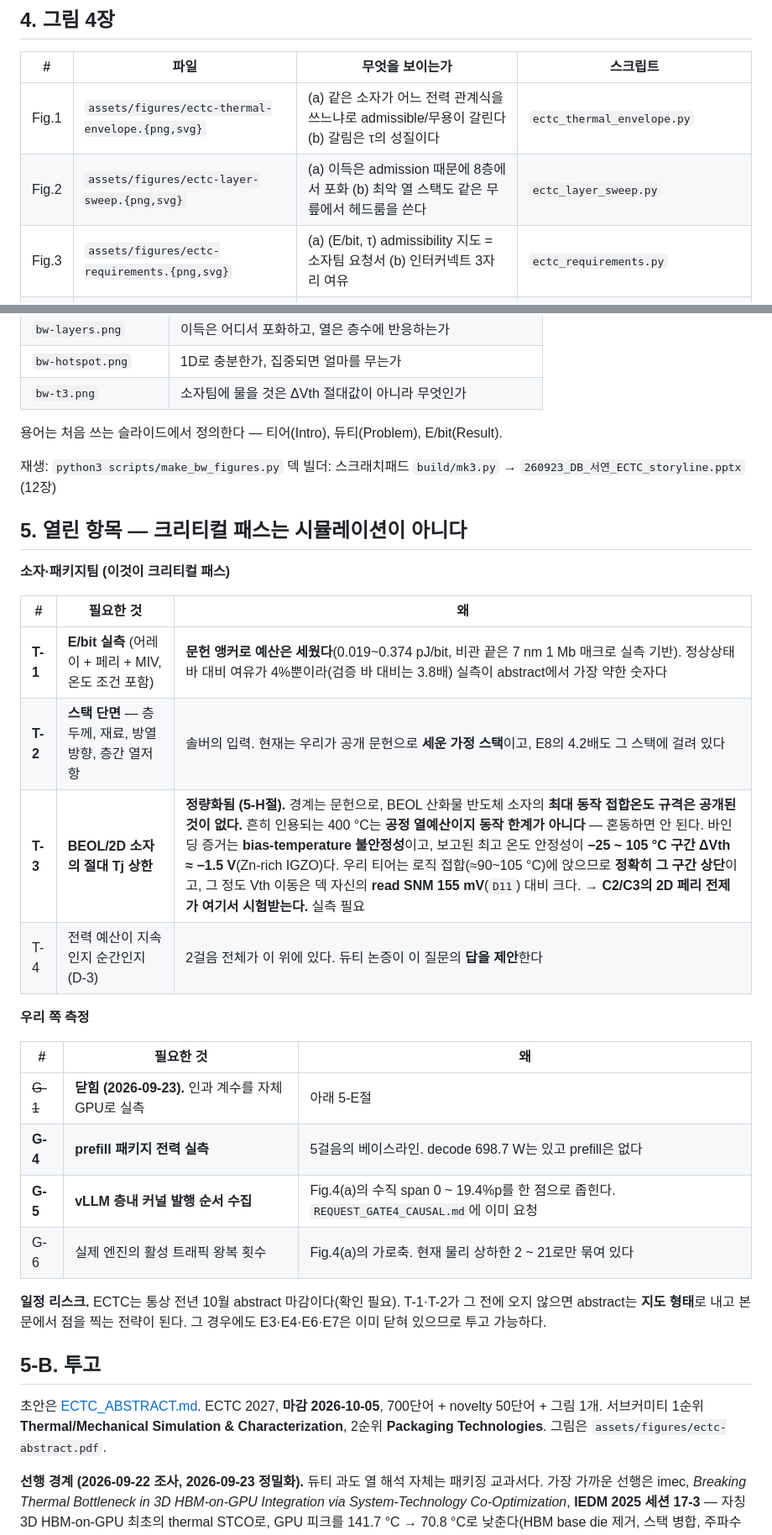
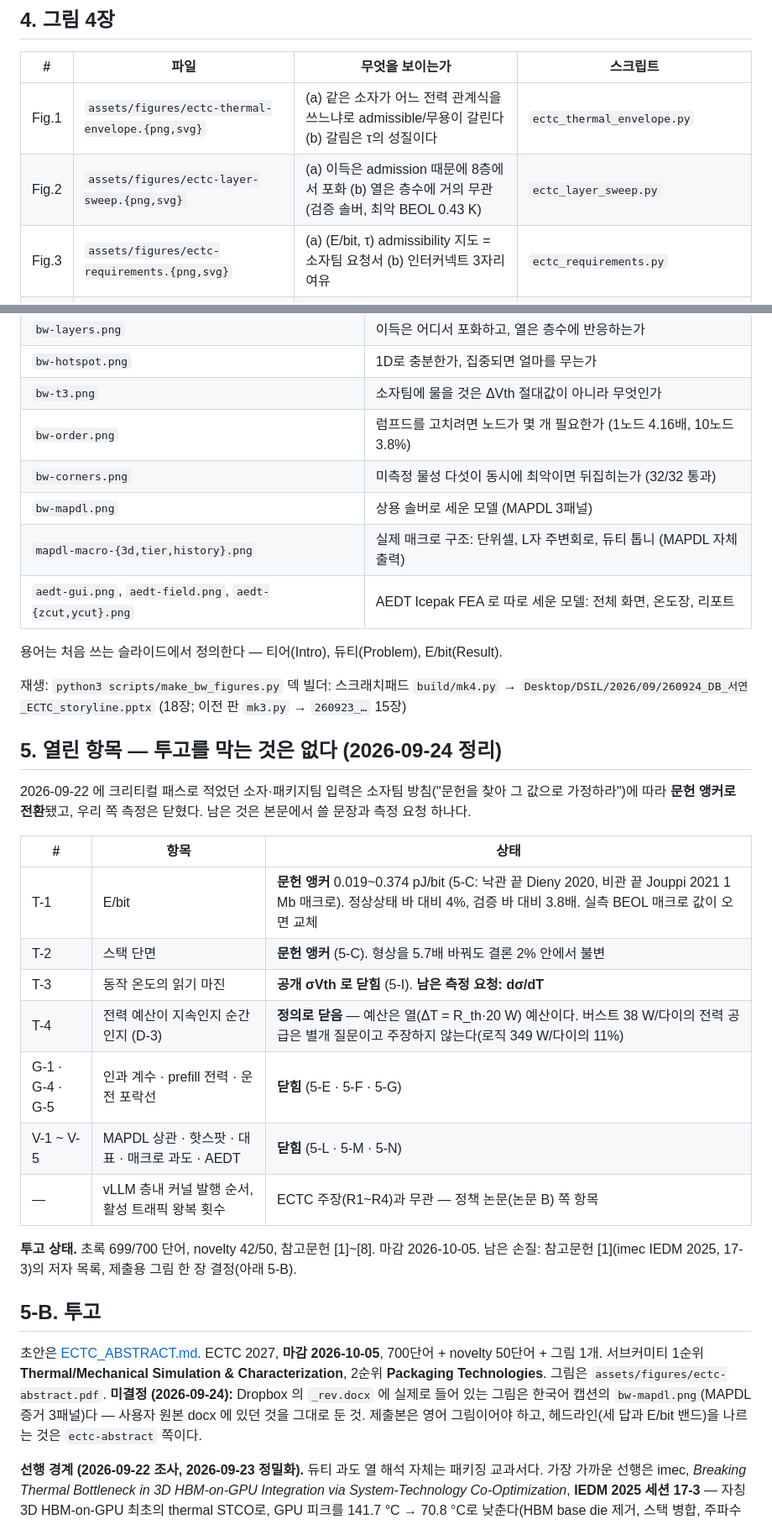
Before and after one commit to starlight345/b200-step-ledger, a Markdown page: ECTC_STORY.md, 2 parts joined by grey strips. Shown at 84% size. GitHub-like rendering.

Commit message:
Bring the story document in line with what is now closed
The one-line conclusion still quoted the pre-solver 5.0-to-104 TB/s span and
said E/bit and tau were unmeasured; it now states the three answers, the
verification chain through AEDT, and the single remaining ask (dsigma/dT).
Step 5 and the open-items table still treated the absolute Tj limit, prefill
power and the device inputs as open although sections 5-C to 5-N close
them. R1's lumped value is 76.9 TB/s as in the abstract, the figure and
deck lists name the v4 deck, and the one open decision is recorded: the
abstract docx carries the Korean-captioned MAPDL figure, not the planned
submission figure.

Co-Authored-By: Claude Opus 5.5 <noreply@anthropic.com>

```diff
--- a/ECTC_STORY.md
+++ b/ECTC_STORY.md
@@ -82,7 +82,7 @@ LLM decode 워크로드에서 3D SRAM 티어를 막는 것은 용량도, 대역
 | # | 파일 | 무엇을 보이는가 | 스크립트 |
 |---|---|---|---|
 | Fig.1 | `assets/figures/ectc-thermal-envelope.{png,svg}` | (a) 같은 소자가 어느 전력 관계식을 쓰느냐로 admissible/무용이 갈린다 (b) 갈림은 τ의 성질이다 | `ectc_thermal_envelope.py` |
-| Fig.2 | `assets/figures/ectc-layer-sweep.{png,svg}` | (a) 이득은 admission 때문에 8층에서 포화 (b) 최악 열 스택도 같은 무릎에서 헤드룸을 쓴다 | `ectc_layer_sweep.py` |
+| Fig.2 | `assets/figures/ectc-layer-sweep.{png,svg}` | (a) 이득은 admission 때문에 8층에서 포화 (b) 열은 층수에 거의 무관 (검증 솔버, 최악 BEOL 0.43 K) | `ectc_layer_sweep.py` |
 | Fig.3 | `assets/figures/ectc-requirements.{png,svg}` | (a) (E/bit, τ) admissibility 지도 = 소자팀 요청서 (b) 인터커넥트 3자리 여유 | `ectc_requirements.py` |
 | Fig.4 | `assets/figures/policy-fragility.{png,svg}` | 관리 상주만 트레이스 독립 | `make_policy_fragility_figure.py` |
 | Fig.5 | `assets/figures/hotspot-spreading.{png,svg,pdf}` | R4 — 1D가 맞는 구간과, 벗어났을 때 저-k BEOL이 물리는 대가 | `make_hotspot_figure.py` |
@@ -106,37 +106,36 @@ LLM decode 워크로드에서 3D SRAM 티어를 막는 것은 용량도, 대역
 | `bw-layers.png` | 이득은 어디서 포화하고, 열은 층수에 반응하는가 |
 | `bw-hotspot.png` | 1D로 충분한가, 집중되면 얼마를 무는가 |
 | `bw-t3.png` | 소자팀에 물을 것은 ΔVth 절대값이 아니라 무엇인가 |
+| `bw-order.png` | 럼프드를 고치려면 노드가 몇 개 필요한가 (1노드 4.16배, 10노드 3.8%) |
+| `bw-corners.png` | 미측정 물성 다섯이 동시에 최악이면 뒤집히는가 (32/32 통과) |
+| `bw-mapdl.png` | 상용 솔버로 세운 모델 (MAPDL 3패널) |
+| `mapdl-macro-{3d,tier,history}.png` | 실제 매크로 구조: 단위셀, L자 주변회로, 듀티 톱니 (MAPDL 자체 출력) |
+| `aedt-gui.png`, `aedt-field.png`, `aedt-{zcut,ycut}.png` | AEDT Icepak FEA 로 따로 세운 모델: 전체 화면, 온도장, 리포트 |
 
 용어는 처음 쓰는 슬라이드에서 정의한다 — 티어(Intro), 듀티(Problem), E/bit(Result).
 
 재생: `python3 scripts/make_bw_figures.py`
-덱 빌더: 스크래치패드 `build/mk3.py` → `260923_DB_서연_ECTC_storyline.pptx` (12장)
+덱 빌더: 스크래치패드 `build/mk4.py` → `Desktop/DSIL/2026/09/260924_DB_서연_ECTC_storyline.pptx` (18장; 이전 판 `mk3.py` → `260923_…` 15장)
 
-## 5. 열린 항목 — 크리티컬 패스는 시뮬레이션이 아니다
+## 5. 열린 항목 — 투고를 막는 것은 없다 (2026-09-24 정리)
 
-**소자·패키지팀 (이것이 크리티컬 패스)**
+2026-09-22 에 크리티컬 패스로 적었던 소자·패키지팀 입력은 소자팀 방침("문헌을 찾아 그 값으로 가정하라")에 따라 **문헌 앵커로 전환**됐고, 우리 쪽 측정은 닫혔다. 남은 것은 본문에서 쓸 문장과 측정 요청 하나다.
 
-| # | 필요한 것 | 왜 |
+| # | 항목 | 상태 |
 |---|---|---|
-| **T-1** | **E/bit 실측** (어레이 + 페리 + MIV, 온도 조건 포함) | **문헌 앵커로 예산은 세웠다**(0.019~0.374 pJ/bit, 비관 끝은 7 nm 1 Mb 매크로 실측 기반). 정상상태 바 대비 여유가 4%뿐이라(검증 바 대비는 3.8배) 실측이 abstract에서 가장 약한 숫자다 |
-| **T-2** | **스택 단면** — 층 두께, 재료, 방열 방향, 층간 열저항 | 솔버의 입력. 현재는 우리가 공개 문헌으로 **세운 가정 스택**이고, E8의 4.2배도 그 스택에 걸려 있다 |
-| **T-3** | **BEOL/2D 소자의 절대 Tj 상한** | **정량화됨 (5-H절).** 경계는 문헌으로, BEOL 산화물 반도체 소자의 **최대 동작 접합온도 규격은 공개된 것이 없다.** 흔히 인용되는 400 °C는 **공정 열예산이지 동작 한계가 아니다** — 혼동하면 안 된다. 바인딩 증거는 **bias-temperature 불안정성**이고, 보고된 최고 온도 안정성이 **−25 ~ 105 °C 구간 ΔVth ≈ −1.5 V**(Zn-rich IGZO)다. 우리 티어는 로직 접합(≈90~105 °C)에 앉으므로 **정확히 그 구간 상단**이고, 그 정도 Vth 이동은 덱 자신의 **read SNM 155 mV**(`D11`) 대비 크다. → **C2/C3의 2D 페리 전제가 여기서 시험받는다.** 실측 필요 |
-| T-4 | 전력 예산이 지속인지 순간인지 (D-3) | 2걸음 전체가 이 위에 있다. 듀티 논증이 이 질문의 **답을 제안**한다 |
+| T-1 | E/bit | **문헌 앵커** 0.019~0.374 pJ/bit (5-C: 낙관 끝 Dieny 2020, 비관 끝 Jouppi 2021 1 Mb 매크로). 정상상태 바 대비 4%, 검증 바 대비 3.8배. 실측 BEOL 매크로 값이 오면 교체 |
+| T-2 | 스택 단면 | **문헌 앵커** (5-C). 형상을 5.7배 바꿔도 결론 2% 안에서 불변 |
+| T-3 | 동작 온도의 읽기 마진 | **공개 σVth 로 닫힘** (5-I). **남은 측정 요청: dσ/dT** |
+| T-4 | 전력 예산이 지속인지 순간인지 (D-3) | **정의로 닫음** — 예산은 열(ΔT = R_th·20 W) 예산이다. 버스트 38 W/다이의 전력 공급은 별개 질문이고 주장하지 않는다(로직 349 W/다이의 11%) |
+| G-1 · G-4 · G-5 | 인과 계수 · prefill 전력 · 운전 포락선 | **닫힘** (5-E · 5-F · 5-G) |
+| V-1 ~ V-5 | MAPDL 상관 · 핫스팟 · 대표 · 매크로 과도 · AEDT | **닫힘** (5-L · 5-M · 5-N) |
+| — | vLLM 층내 커널 발행 순서, 활성 트래픽 왕복 횟수 | ECTC 주장(R1~R4)과 무관 — 정책 논문(논문 B) 쪽 항목 |
 
-**우리 쪽 측정**
-
-| # | 필요한 것 | 왜 |
-|---|---|---|
-| ~~G-1~~ | **닫힘 (2026-09-23).** 인과 계수를 자체 GPU로 실측 | 아래 5-E절 |
-| **G-4** | **prefill 패키지 전력 실측** | 5걸음의 베이스라인. decode 698.7 W는 있고 prefill은 없다 |
-| **G-5** | **vLLM 층내 커널 발행 순서 수집** | Fig.4(a)의 수직 span 0 ~ 19.4%p를 한 점으로 좁힌다. `REQUEST_GATE4_CAUSAL.md`에 이미 요청 |
-| G-6 | 실제 엔진의 활성 트래픽 왕복 횟수 | Fig.4(a)의 가로축. 현재 물리 상하한 2 ~ 21로만 묶여 있다 |
-
-**일정 리스크.** ECTC는 통상 전년 10월 abstract 마감이다(확인 필요). T-1·T-2가 그 전에 오지 않으면 abstract는 **지도 형태**로 내고 본문에서 점을 찍는 전략이 된다. 그 경우에도 E3·E4·E6·E7은 이미 닫혀 있으므로 투고 가능하다.
+**투고 상태.** 초록 699/700 단어, novelty 42/50, 참고문헌 [1]~[8]. 마감 2026-10-05. 남은 손질: 참고문헌 [1](imec IEDM 2025, 17-3)의 저자 목록, 제출용 그림 한 장 결정(아래 5-B).
 
 ## 5-B. 투고
 
-초안은 [ECTC_ABSTRACT.md](ECTC_ABSTRACT.md). ECTC 2027, **마감 2026-10-05**, 700단어 + novelty 50단어 + 그림 1개. 서브커미티 1순위 **Thermal/Mechanical Simulation & Characterization**, 2순위 **Packaging Technologies**. 그림은 `assets/figures/ectc-abstract.pdf`.
+초안은 [ECTC_ABSTRACT.md](ECTC_ABSTRACT.md). ECTC 2027, **마감 2026-10-05**, 700단어 + novelty 50단어 + 그림 1개. 서브커미티 1순위 **Thermal/Mechanical Simulation & Characterization**, 2순위 **Packaging Technologies**. 그림은 `assets/figures/ectc-abstract.pdf`. **미결정 (2026-09-24):** Dropbox 의 `_rev.docx` 에 실제로 들어 있는 그림은 한국어 캡션의 `bw-mapdl.png`(MAPDL 증거 3패널)다 — 사용자 원본 docx 에 있던 것을 그대로 둔 것. 제출본은 영어 그림이어야 하고, 헤드라인(세 답과 E/bit 밴드)을 나르는 것은 `ectc-abstract` 쪽이다.
 
 **선행 경계 (2026-09-22 조사, 2026-09-23 정밀화).** 듀티 과도 열 해석 자체는 패키징 교과서다. 가장 가까운 선행은 imec, *Breaking Thermal Bottleneck in 3D HBM-on-GPU Integration via System-Technology Co-Optimization*, **IEDM 2025 세션 17-3** — 자칭 3D HBM-on-GPU 최초의 thermal STCO로, GPU 피크를 141.7 °C → 70.8 °C로 낮춘다(HBM base die 제거, 스택 병합, 주파수 스케일링, 양면 냉각; 주파수 절반은 워크로드 28% 손해). 공개 기술문에 따르면 전력은 **"industry-relevant power profiles"에서 유도한 power map** 이고, **듀티나 시변 전력은 언급이 없다.** 우리와 갈리는 축이 다섯이다 — (1) 메모리: 마이크로범프 HBM 스택 vs **모놀리식 BEOL SRAM**, (2) 워크로드: **training** vs **decode**, (3) 전력 입력: **가정한 power map** vs **실측 장부에서 유도**(G-1로 계수까지 실측), (4) 시간 구조: 언급 없음 vs **듀티 4.80%가 주장 전체**, (5) 묻는 것: **어떻게 식힐까(완화)** vs **거르는 기준이 맞나(판정)**. 즉 상보적이다 — 정상 부하에 가까운 training에는 imec의 틀이 맞고, 우리는 decode에서 그 틀이 깨지는 것을 보인다. 그 외 우리 것으로 남는 것은 **E8의 축약모델 4.16배**이고 5-J에서 곡선으로 확장했다. 기여는 중간 수준이며 강하다고 쓰지 않는다.
 
```
Also changed, not shown: other parts of ECTC_STORY.md (+5 -5 lines).
